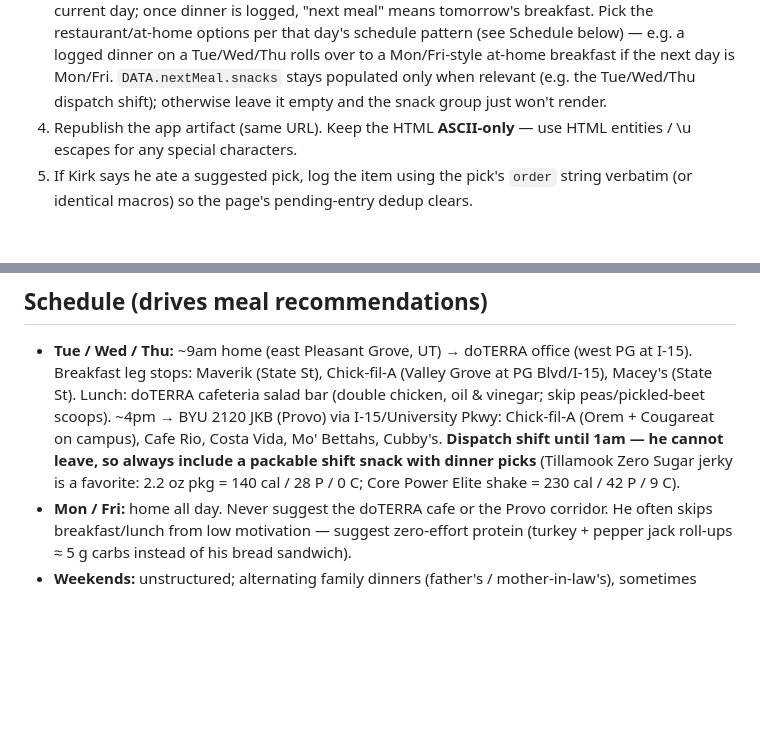
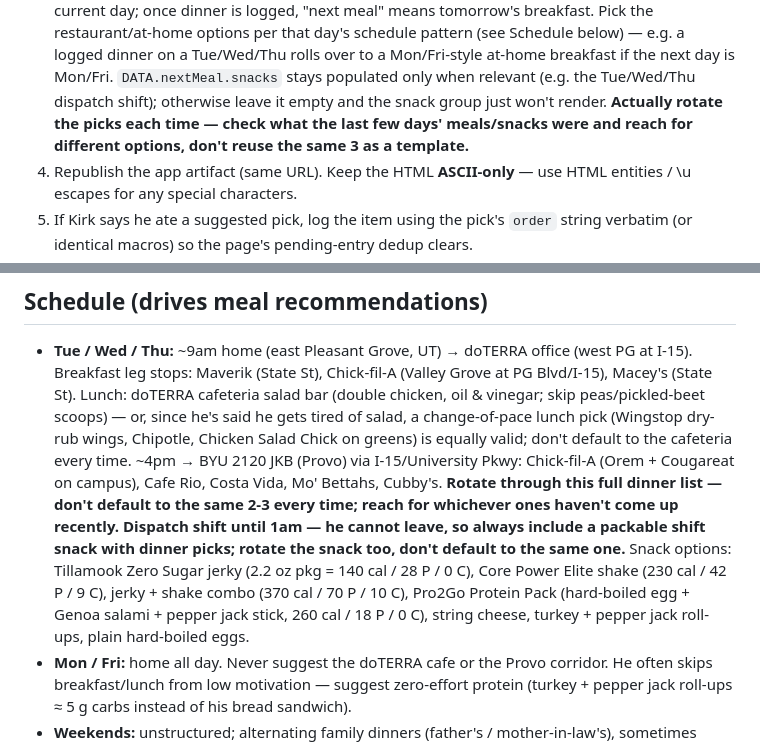
Before and after one commit to kirkcrabb/fuel-log, a Markdown page: CLAUDE.md, 2 parts joined by grey strips. GitHub-like rendering; blank space fills up the shorter version.

Commit message:
Codify next-meal pick rotation; expand shift-snack options
Next-meal dinner/snack picks kept reusing the same 2-3 options as a
fixed template (Costa Vida and Mo' Bettahs sat unused in the schedule
notes the whole time). Documents an explicit rotation requirement and
expands snack options beyond jerky/shake to include the Pro2Go
Protein Pack, string cheese, turkey roll-ups, and plain hard-boiled
eggs. Procedural only - no code/rendering change.

```diff
--- a/CLAUDE.md
+++ b/CLAUDE.md
@@ -61,7 +61,9 @@ ALWAYS republish to these URLs via the Artifact tool's `url` parameter (publishe
    pattern (see Schedule below) — e.g. a logged dinner on a Tue/Wed/Thu rolls over to
    a Mon/Fri-style at-home breakfast if the next day is Mon/Fri. `DATA.nextMeal.snacks`
    stays populated only when relevant (e.g. the Tue/Wed/Thu dispatch shift); otherwise
-   leave it empty and the snack group just won't render.
+   leave it empty and the snack group just won't render. **Actually rotate the picks
+   each time — check what the last few days' meals/snacks were and reach for
+   different options, don't reuse the same 3 as a template.**
 4. Republish the app artifact (same URL). Keep the HTML **ASCII-only** — use HTML
    entities / \u escapes for any special characters.
 5. If Kirk says he ate a suggested pick, log the item using the pick's `order` string
@@ -80,12 +82,19 @@ ALWAYS republish to these URLs via the Artifact tool's `url` parameter (publishe
 - **Tue / Wed / Thu:** ~9am home (east Pleasant Grove, UT) → doTERRA office (west PG
   at I-15). Breakfast leg stops: Maverik (State St), Chick-fil-A (Valley Grove at
   PG Blvd/I-15), Macey's (State St). Lunch: doTERRA cafeteria salad bar (double
-  chicken, oil & vinegar; skip peas/pickled-beet scoops). ~4pm → BYU 2120 JKB (Provo)
-  via I-15/University Pkwy: Chick-fil-A (Orem + Cougareat on campus), Cafe Rio,
-  Costa Vida, Mo' Bettahs, Cubby's. **Dispatch shift until 1am — he cannot leave, so
-  always include a packable shift snack with dinner picks** (Tillamook Zero Sugar
-  jerky is a favorite: 2.2 oz pkg = 140 cal / 28 P / 0 C; Core Power Elite shake =
-  230 cal / 42 P / 9 C).
+  chicken, oil & vinegar; skip peas/pickled-beet scoops) — or, since he's said he
+  gets tired of salad, a change-of-pace lunch pick (Wingstop dry-rub wings, Chipotle,
+  Chicken Salad Chick on greens) is equally valid; don't default to the cafeteria
+  every time. ~4pm → BYU 2120 JKB (Provo) via I-15/University Pkwy: Chick-fil-A
+  (Orem + Cougareat on campus), Cafe Rio, Costa Vida, Mo' Bettahs, Cubby's.
+  **Rotate through this full dinner list — don't default to the same 2-3 every time;
+  reach for whichever ones haven't come up recently.** **Dispatch shift until 1am —
+  he cannot leave, so always include a packable shift snack with dinner picks; rotate
+  the snack too, don't default to the same one.** Snack options: Tillamook Zero Sugar
+  jerky (2.2 oz pkg = 140 cal / 28 P / 0 C), Core Power Elite shake (230 cal / 42 P /
+  9 C), jerky + shake combo (370 cal / 70 P / 10 C), Pro2Go Protein Pack (hard-boiled
+  egg + Genoa salami + pepper jack stick, 260 cal / 18 P / 0 C), string cheese,
+  turkey + pepper jack roll-ups, plain hard-boiled eggs.
 - **Mon / Fri:** home all day. Never suggest the doTERRA cafe or the Provo corridor.
   He often skips breakfast/lunch from low motivation — suggest zero-effort protein
   (turkey + pepper jack roll-ups ≈ 5 g carbs instead of his bread sandwich).
```
Also changed, not shown: health-tracker-spec.md (+8 -0 lines).
